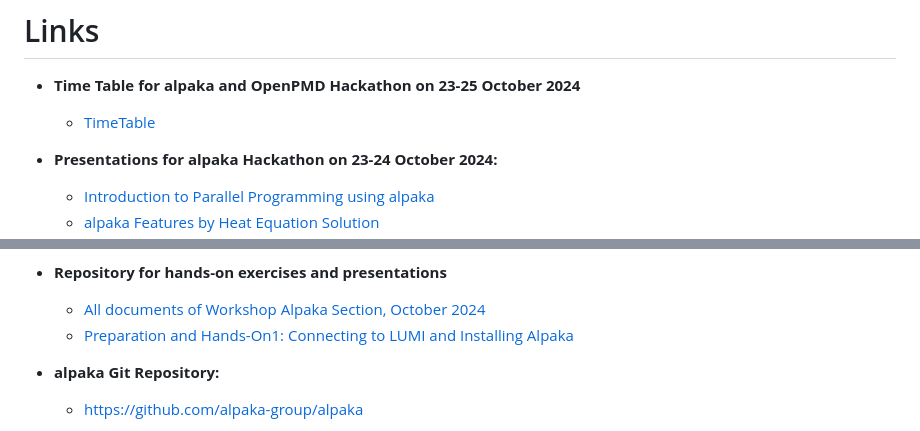
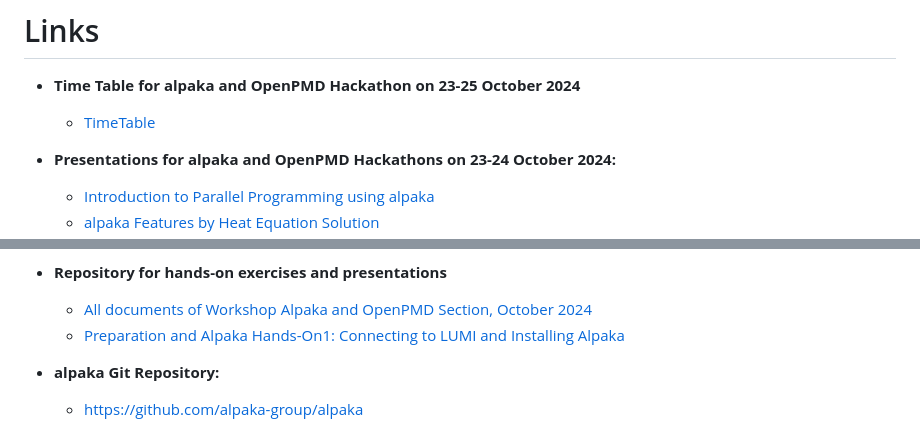
Before and after one commit to alpaka-group/alpaka-workshop-slides, a Markdown page: README.md, 2 parts joined by grey strips. Rendered like a GitHub page.

```diff
--- a/README.md
+++ b/README.md
@@ -3,6 +3,6 @@
 - **Time Table for alpaka and OpenPMD Hackathon on 23-25 October 2024**
   - [TimeTable](https://events.hifis.net/event/1657/timetable/#all)
 
-- **Presentations for alpaka Hackathon on 23-24 October 2024:**
+- **Presentations for alpaka and OpenPMD Hackathons on 23-24 October 2024:**
   - [Introduction to Parallel Programming using alpaka](https://github.com/alpaka-group/alpaka-workshop-slides/blob/oct2024_workshop/presentations/UsingAlpakaWorkshopOctober2024.pdf)
   - [alpaka Features by Heat Equation Solution](https://github.com/alpaka-group/alpaka-workshop-slides/blob/oct2024_workshop/presentations/AlpakaFeaturesByHeatEquationOctober2024.pdf)
@@ -9,6 +11,6 @@
 - **Repository for hands-on exercises and presentations**
-  - [All documents of Workshop Alpaka Section, October 2024](https://github.com/alpaka-group/alpaka-workshop-slides/tree/oct2024_workshop)
-  - [Preparation and Hands-On1: Connecting to LUMI and Installing Alpaka](https://github.com/alpaka-group/alpaka-workshop-slides/blob/oct2024_workshop/Day_1/alpaka_install_run_example.md)
+  - [All documents of Workshop Alpaka and OpenPMD Section, October 2024](https://github.com/alpaka-group/alpaka-workshop-slides/tree/oct2024_workshop)
+  - [Preparation and Alpaka Hands-On1: Connecting to LUMI and Installing Alpaka](https://github.com/alpaka-group/alpaka-workshop-slides/blob/oct2024_workshop/Day_1/alpaka_install_run_example.md)
 - **alpaka Git Repository:**
   - [https://github.com/alpaka-group/alpaka](https://github.com/alpaka-group/alpaka)
 
```
Also changed, not shown: other parts of README.md (+2 -0 lines).
